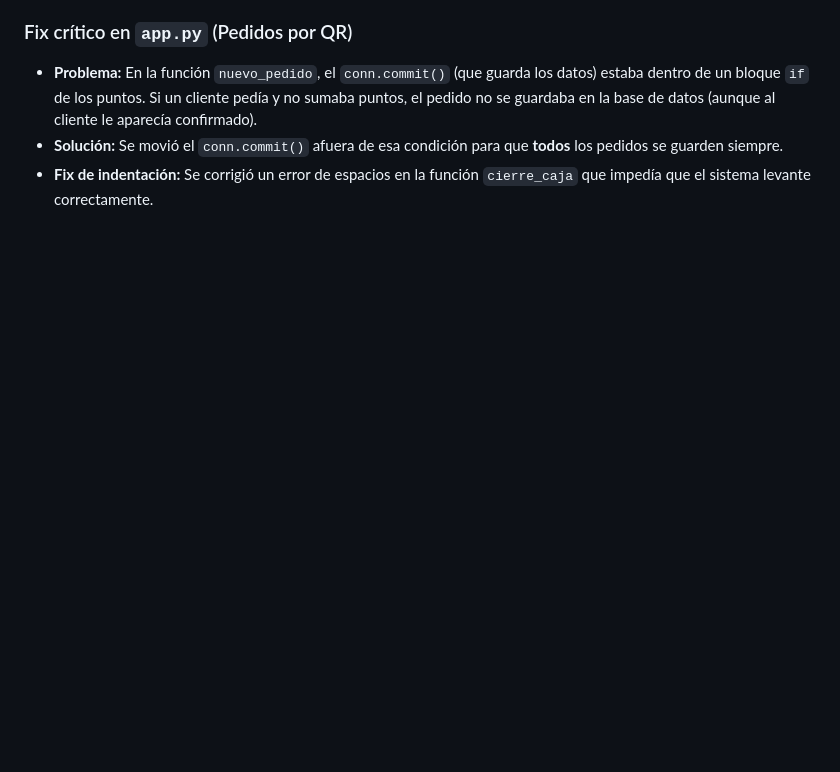
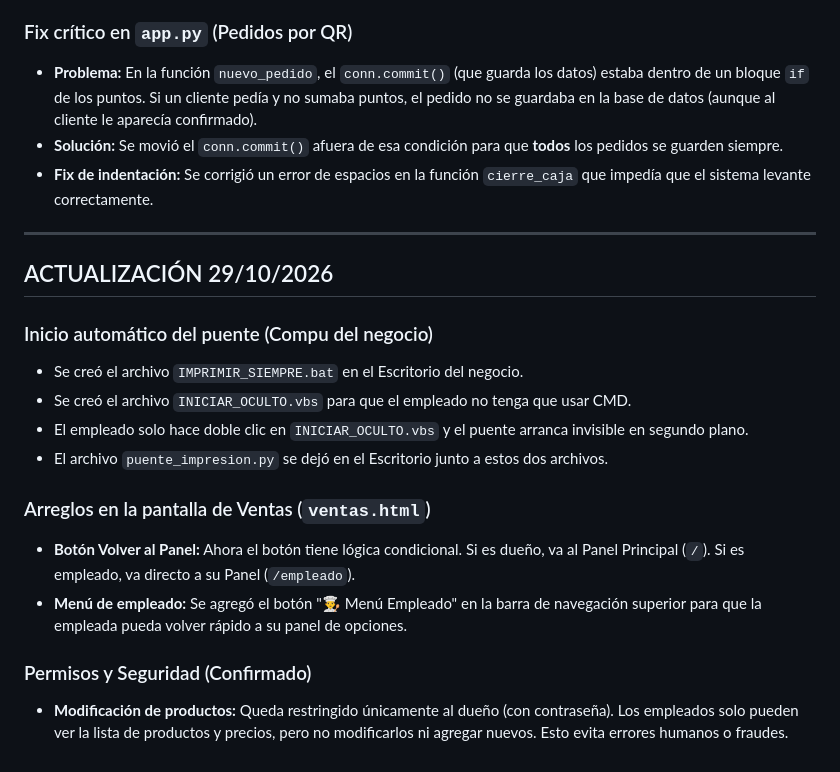
Before and after one commit to MDKShawarma/mdk-sistema, a Markdown page: PROYECTO.md, the part around the change. GitHub-like rendering; blank space fills up the shorter version.

Commit message:
Actualizar PROYECTO.md con los arreglos de ventas e inicio automatico

```diff
--- a/PROYECTO.md
+++ b/PROYECTO.md
@@ -338,3 +338,20 @@ puntos de fidelidad, informes y contabilidad. Funciona 24/7 en DonWeb.
 - **Problema:** En la función `nuevo_pedido`, el `conn.commit()` (que guarda los datos) estaba dentro de un bloque `if` de los puntos. Si un cliente pedía y no sumaba puntos, el pedido no se guardaba en la base de datos (aunque al cliente le aparecía confirmado).
 - **Solución:** Se movió el `conn.commit()` afuera de esa condición para que **todos** los pedidos se guarden siempre.
 - **Fix de indentación:** Se corrigió un error de espacios en la función `cierre_caja` que impedía que el sistema levante correctamente.
+
+---
+
+## ACTUALIZACIÓN 29/10/2026
+
+### Inicio automático del puente (Compu del negocio)
+- Se creó el archivo `IMPRIMIR_SIEMPRE.bat` en el Escritorio del negocio.
+- Se creó el archivo `INICIAR_OCULTO.vbs` para que el empleado no tenga que usar CMD.
+- El empleado solo hace doble clic en `INICIAR_OCULTO.vbs` y el puente arranca invisible en segundo plano.
+- El archivo `puente_impresion.py` se dejó en el Escritorio junto a estos dos archivos.
+
+### Arreglos en la pantalla de Ventas (`ventas.html`)
+- **Botón Volver al Panel:** Ahora el botón tiene lógica condicional. Si es dueño, va al Panel Principal (`/`). Si es empleado, va directo a su Panel (`/empleado`).
+- **Menú de empleado:** Se agregó el botón "👨‍🍳 Menú Empleado" en la barra de navegación superior para que la empleada pueda volver rápido a su panel de opciones.
+
+### Permisos y Seguridad (Confirmado)
+- **Modificación de productos:** Queda restringido únicamente al dueño (con contraseña). Los empleados solo pueden ver la lista de productos y precios, pero no modificarlos ni agregar nuevos. Esto evita errores humanos o fraudes.
```
